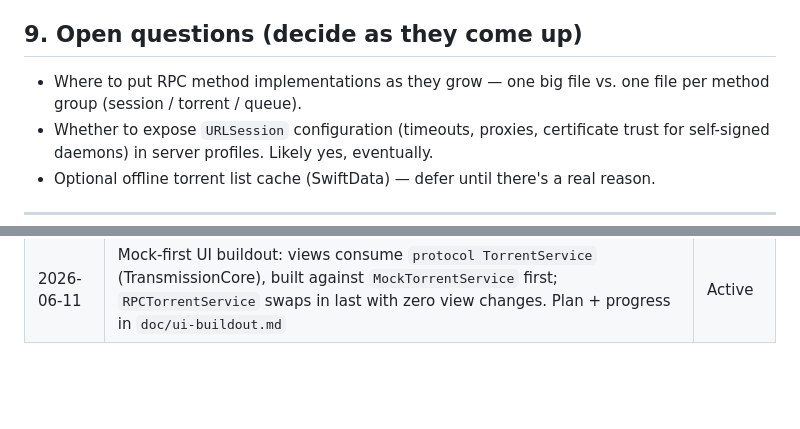
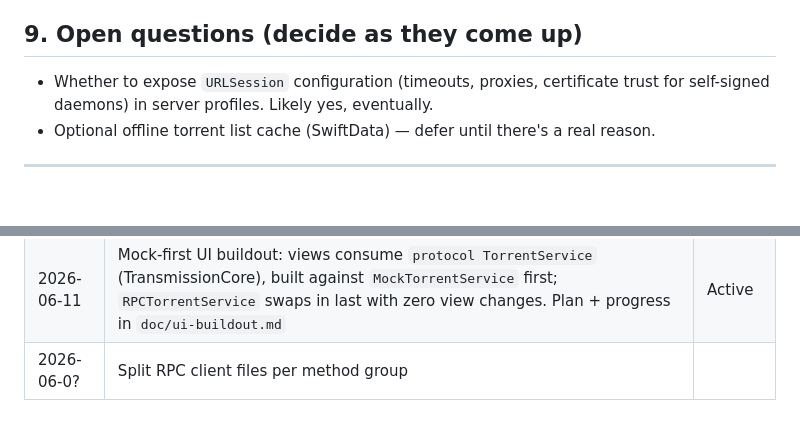
Before and after one commit to jvacek/TransmissionSwift, a Markdown page: ARCHITECTURE.md, 2 parts joined by grey strips. Rendered like a GitHub page; blank space fills up the shorter version.

```diff
--- a/ARCHITECTURE.md
+++ b/ARCHITECTURE.md
@@ -109,7 +109,6 @@ What we persist locally — the daemon owns everything else.
 
 ## 9. Open questions (decide as they come up)
 
-- Where to put RPC method implementations as they grow — one big file vs. one file per method group (session / torrent / queue).
 - Whether to expose `URLSession` configuration (timeouts, proxies, certificate trust for self-signed daemons) in server profiles. Likely yes, eventually.
 - Optional offline torrent list cache (SwiftData) — defer until there's a real reason.
 
@@ -133,3 +132,4 @@ What we persist locally — the daemon owns everything else.
 | 2026-06-10 | warnings-as-errors enforced via CI flags, not Package.swift (conflicts with Xcode's `-suppress-warnings` for package deps) | Active |
 | 2026-06-10 | E2E golden-path XCUITest, opt-in via `TEST_RUNNER_TRANSMISSION_E2E=1` (needs a live local daemon) | Active |
 | 2026-06-11 | Mock-first UI buildout: views consume `protocol TorrentService` (TransmissionCore), built against `MockTorrentService` first; `RPCTorrentService` swaps in last with zero view changes. Plan + progress in `doc/ui-buildout.md` | Active |
+| 2026-06-0? | Split RPC client files per method group
```
